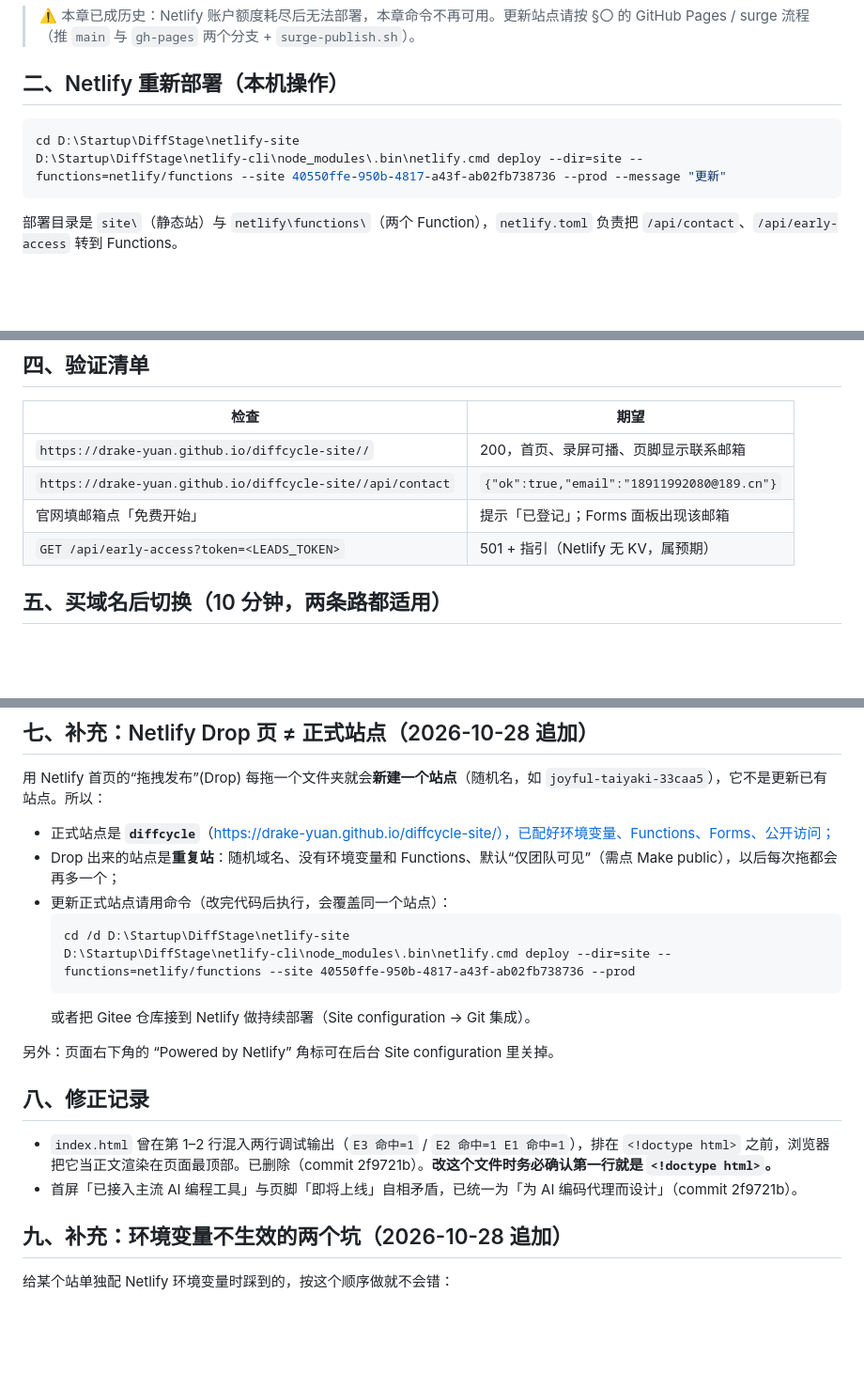
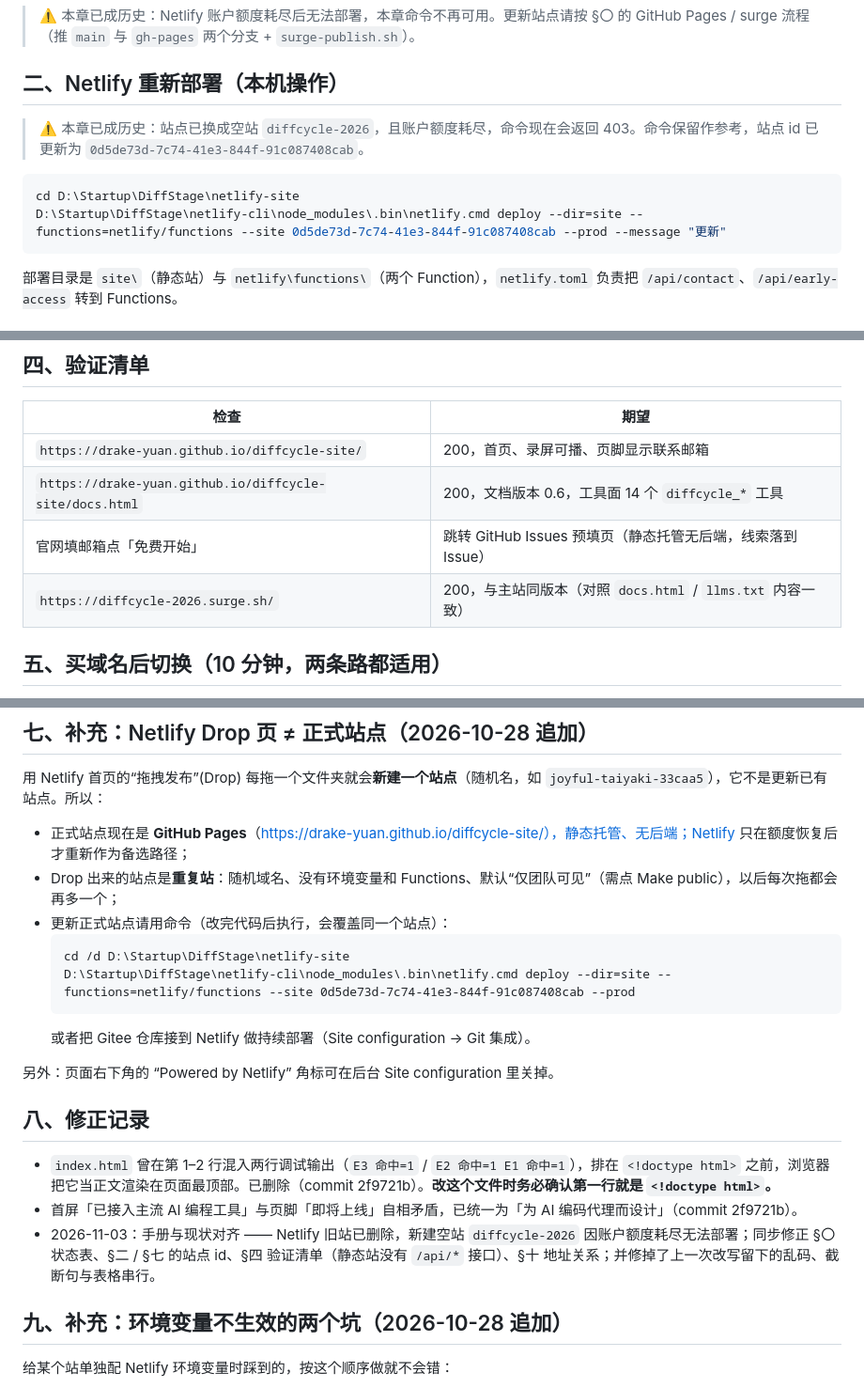
Before and after one commit to drake-yuan/diffcycle-site, a Markdown page: 部署与运维.md, 3 parts joined by grey strips. Shown at 94% size. GitHub-like rendering; blank space fills up the shorter version.

````diff
--- a/部署与运维.md
+++ b/部署与运维.md
@@ -42,9 +49,11 @@ Cloudflare 控制台本身**不需要 VPN**：`www.cloudflare.com` 200、`pages.
 
 ## 二、Netlify 重新部署（本机操作）
 
+> ⚠️ 本章已成历史：站点已换成空站 `diffcycle-2026`，且账户额度耗尽，命令现在会返回 403。命令保留作参考，站点 id 已更新为 `0d5de73d-7c74-41e3-844f-91c087408cab`。
+
 ```powershell
 cd D:\Startup\DiffStage\netlify-site
-D:\Startup\DiffStage\netlify-cli\node_modules\.bin\netlify.cmd deploy --dir=site --functions=netlify/functions --site 40550ffe-950b-4817-a43f-ab02fb738736 --prod --message "更新"
+D:\Startup\DiffStage\netlify-cli\node_modules\.bin\netlify.cmd deploy --dir=site --functions=netlify/functions --site 0d5de73d-7c74-41e3-844f-91c087408cab --prod --message "更新"
 ```
 
 部署目录是 `site\`（静态站）与 `netlify\functions\`（两个 Function），`netlify.toml` 负责把 `/api/contact`、`/api/early-access` 转到 Functions。
@@ -77,10 +86,10 @@ D:\Startup\DiffStage\netlify-cli\node_modules\.bin\netlify.cmd deploy --dir=site
 
 | 检查 | 期望 |
 | --- | --- |
-| `https://drake-yuan.github.io/diffcycle-site//` | 200，首页、录屏可播、页脚显示联系邮箱 |
-| `https://drake-yuan.github.io/diffcycle-site//api/contact` | `{"ok":true,"email":"18911992080@189.cn"}` |
-| 官网填邮箱点「免费开始」 | 提示「已登记」；Forms 面板出现该邮箱 |
-| `GET /api/early-access?token=<LEADS_TOKEN>` | 501 + 指引（Netlify 无 KV，属预期） |
+| `https://drake-yuan.github.io/diffcycle-site/` | 200，首页、录屏可播、页脚显示联系邮箱 |
+| `https://drake-yuan.github.io/diffcycle-site/docs.html` | 200，文档版本 0.6，工具面 14 个 `diffcycle_*` 工具 |
+| 官网填邮箱点「免费开始」 | 跳转 GitHub Issues 预填页（静态托管无后端，线索落到 Issue） |
+| `https://diffcycle-2026.surge.sh/` | 200，与主站同版本（对照 `docs.html` / `llms.txt` 内容一致） |
 
 ## 五、买域名后切换（10 分钟，两条路都适用）
 
@@ -108,12 +117,12 @@ D:\Startup\DiffStage\netlify-cli\node_modules\.bin\netlify.cmd deploy --dir=site
 
 用 Netlify 首页的“拖拽发布”(Drop) 每拖一个文件夹就会**新建一个站点**（随机名，如 `joyful-taiyaki-33caa5`），它不是更新已有站点。所以：
 
-- 正式站点是 **`diffcycle`**（https://drake-yuan.github.io/diffcycle-site/），已配好环境变量、Functions、Forms、公开访问；
+- 正式站点现在是 **GitHub Pages**（https://drake-yuan.github.io/diffcycle-site/），静态托管、无后端；Netlify 只在额度恢复后才重新作为备选路径；
 - Drop 出来的站点是**重复站**：随机域名、没有环境变量和 Functions、默认“仅团队可见”（需点 Make public），以后每次拖都会再多一个；
 - 更新正式站点请用命令（改完代码后执行，会覆盖同一个站点）：
   ```
   cd /d D:\Startup\DiffStage\netlify-site
-  D:\Startup\DiffStage\netlify-cli\node_modules\.bin\netlify.cmd deploy --dir=site --functions=netlify/functions --site 40550ffe-950b-4817-a43f-ab02fb738736 --prod
+  D:\Startup\DiffStage\netlify-cli\node_modules\.bin\netlify.cmd deploy --dir=site --functions=netlify/functions --site 0d5de73d-7c74-41e3-844f-91c087408cab --prod
   ```
   或者把 Gitee 仓库接到 Netlify 做持续部署（Site configuration → Git 集成）。
 
@@ -123,6 +132,7 @@ D:\Startup\DiffStage\netlify-cli\node_modules\.bin\netlify.cmd deploy --dir=site
 
 - `index.html` 曾在第 1–2 行混入两行调试输出（`E3 命中=1` / `E2 命中=1 E1 命中=1`），排在 `<!doctype html>` 之前，浏览器把它当正文渲染在页面最顶部。已删除（commit 2f9721b）。**改这个文件时务必确认第一行就是 `<!doctype html>`。**
 - 首屏「已接入主流 AI 编程工具」与页脚「即将上线」自相矛盾，已统一为「为 AI 编码代理而设计」（commit 2f9721b）。
+- 2026-11-03：手册与现状对齐 —— Netlify 旧站已删除，新建空站 `diffcycle-2026` 因账户额度耗尽无法部署；同步修正 §〇 状态表、§二 / §七 的站点 id、§四 验证清单（静态站没有 `/api/*` 接口）、§十 地址关系；并修掉了上一次改写留下的乱码、截断句与表格串行。
 ## 九、补充：环境变量不生效的两个坑（2026-10-28 追加）
 
 给某个站单独配 Netlify 环境变量时踩到的，按这个顺序做就不会错：
````
Also changed, not shown: other parts of 部署与运维.md (+23 -15 lines).
